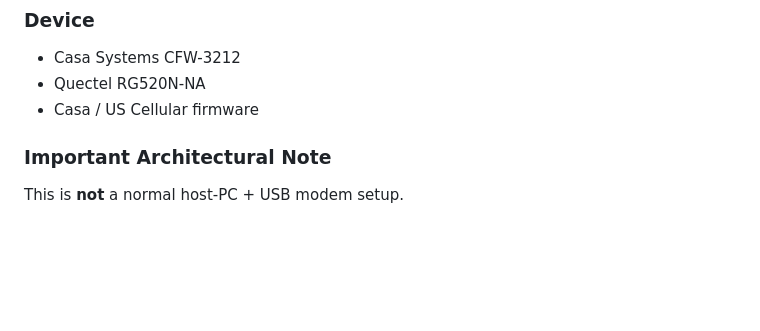
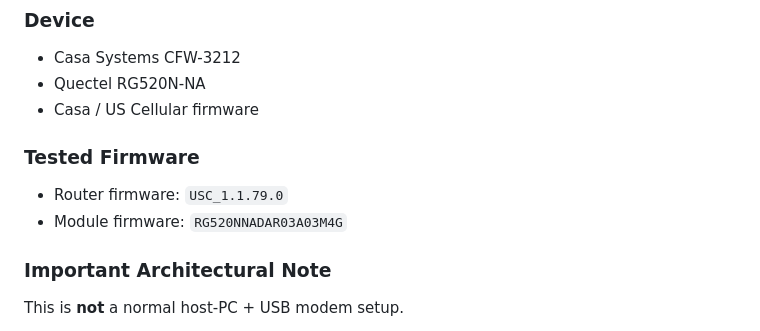
Before and after one commit to Joetooley28/cfw3212-qtooley-overlay, a Markdown page: docs/general-notes.md, the part around the change. Drawn GitHub-style; blank space fills up the shorter version.

```diff
--- a/docs/general-notes.md
+++ b/docs/general-notes.md
@@ -15,6 +15,11 @@ This section collects the public-facing notes that are useful for the broader de
 - Casa Systems CFW-3212
 - Quectel RG520N-NA
 - Casa / US Cellular firmware
+
+### Tested Firmware
+
+- Router firmware: `USC_1.1.79.0`
+- Module firmware: `RG520NNADAR03A03M4G`
 
 ### Important Architectural Note
 
```
Also changed, not shown: README.md (+5 -0 lines).
